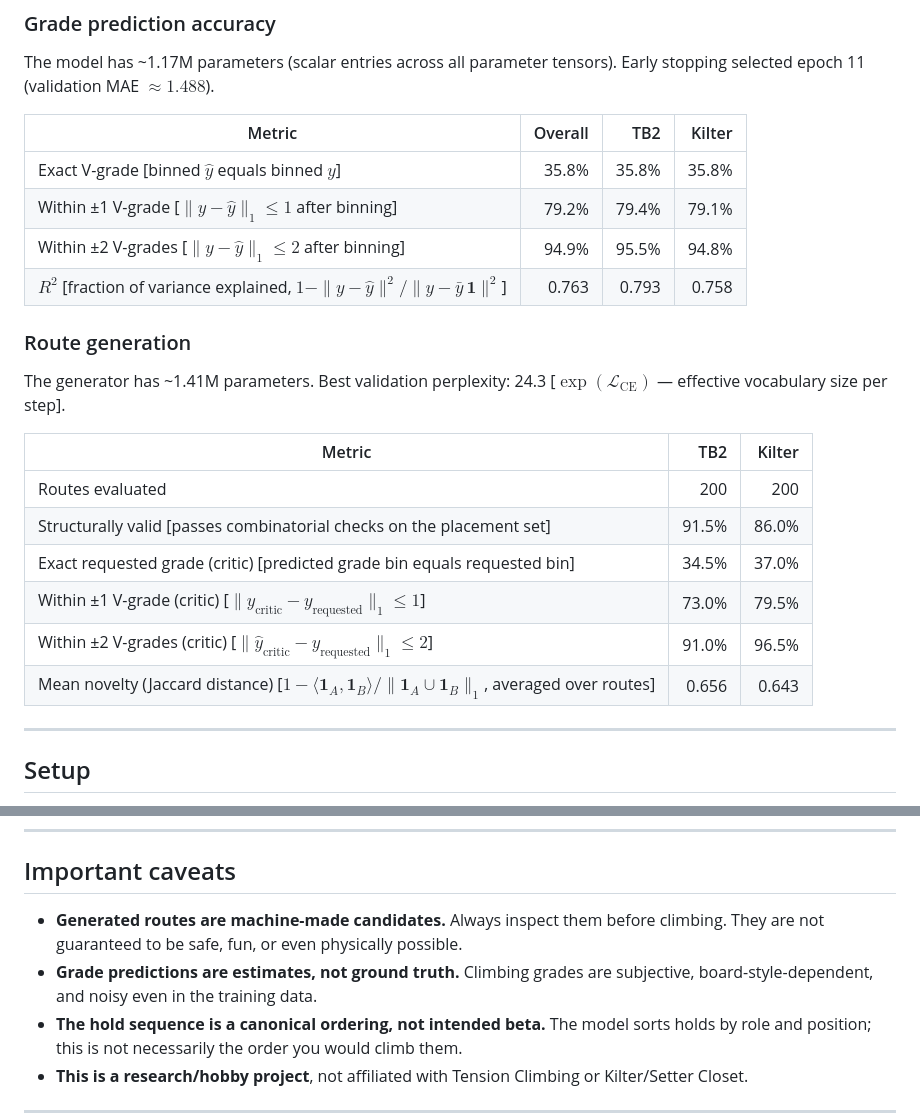
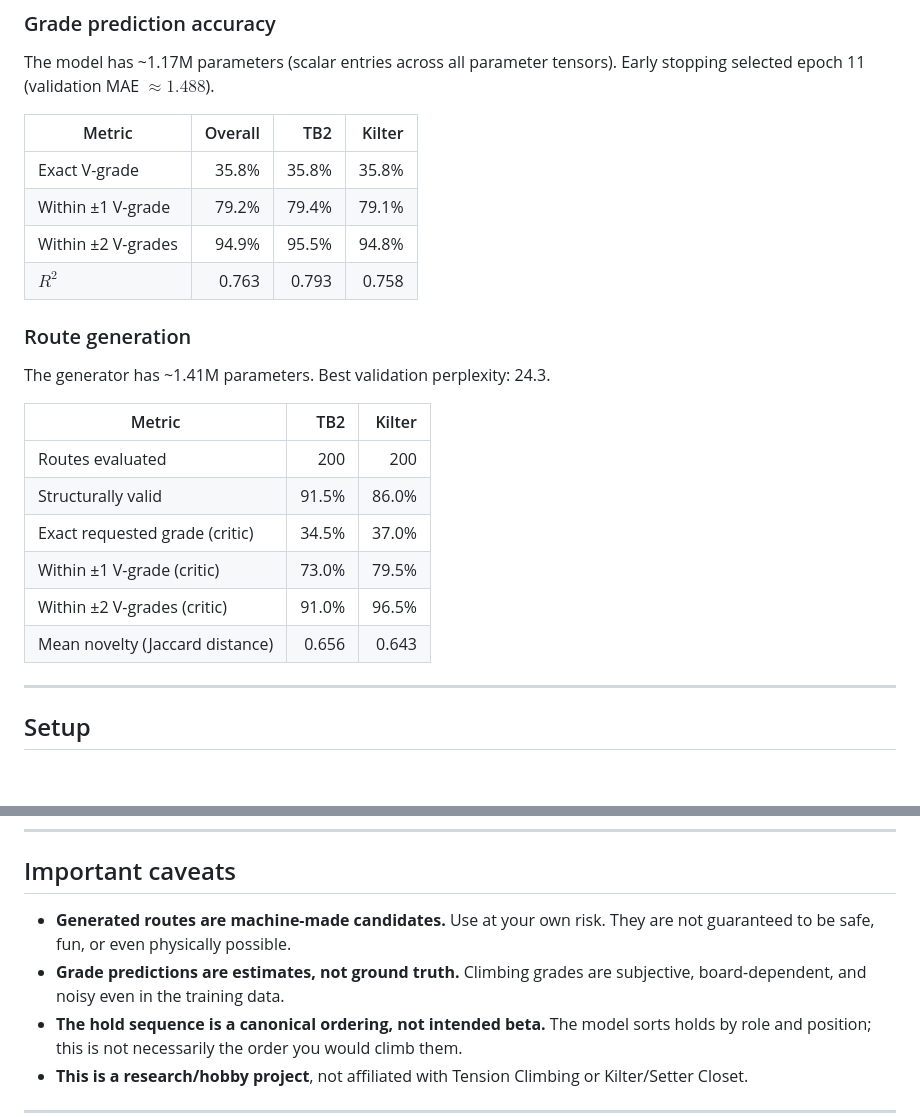
Before and after one commit to psark007/ClimbingBoardGPT, a Markdown page: README.md, 2 parts joined by grey strips. Drawn GitHub-style; blank space fills up the shorter version.

Commit message:
Update README. TeX issues

```diff
--- a/README.md
+++ b/README.md
@@ -249,23 +249,23 @@ The model has ~1.17M parameters (scalar entries across all parameter tensors). E
 
 | Metric | Overall | TB2 | Kilter |
 |---|---:|---:|---:|
-| Exact V-grade [binned $\hat y$ equals binned $y$] | 35.8% | 35.8% | 35.8% |
-| Within ±1 V-grade [$\|y - \hat y\|_1 \le 1$ after binning] | 79.2% | 79.4% | 79.1% |
-| Within ±2 V-grades [$\|y - \hat y\|_1 \le 2$ after binning] | 94.9% | 95.5% | 94.8% |
-| $R^2$ [fraction of variance explained, $1 - \|y - \hat y\|^2 / \|y - \bar y\,\mathbf{1}\|^2$] | 0.763 | 0.793 | 0.758 |
+| Exact V-grade | 35.8% | 35.8% | 35.8% |
+| Within ±1 V-grade | 79.2% | 79.4% | 79.1% |
+| Within ±2 V-grades | 94.9% | 95.5% | 94.8% |
+| $R^2$  | 0.763 | 0.793 | 0.758 |
 
 ### Route generation
 
-The generator has ~1.41M parameters. Best validation perplexity: 24.3 [$\exp(\mathcal{L}_{\text{CE}})$ — effective vocabulary size per step].
+The generator has ~1.41M parameters. Best validation perplexity: 24.3.
 
 | Metric | TB2 | Kilter |
 |---|---:|---:|
 | Routes evaluated | 200 | 200 |
-| Structurally valid [passes combinatorial checks on the placement set] | 91.5% | 86.0% |
-| Exact requested grade (critic) [predicted grade bin equals requested bin] | 34.5% | 37.0% |
-| Within ±1 V-grade (critic) [$\|\hat y_{\text{critic}} - y_{\text{requested}}\|_1 \le 1$] | 73.0% | 79.5% |
-| Within ±2 V-grades (critic) [$\|\hat y_{\text{critic}} - y_{\text{requested}}\|_1 \le 2$] | 91.0% | 96.5% |
-| Mean novelty (Jaccard distance) [$1 - \langle\mathbf{1}_A, \mathbf{1}_B\rangle / \|\mathbf{1}_A \cup \mathbf{1}_B\|_1$, averaged over routes] | 0.656 | 0.643 |
+| Structurally valid | 91.5% | 86.0% |
+| Exact requested grade (critic) | 34.5% | 37.0% |
+| Within ±1 V-grade (critic) | 73.0% | 79.5% |
+| Within ±2 V-grades (critic) | 91.0% | 96.5% |
+| Mean novelty (Jaccard distance) | 0.656 | 0.643 |
 
 ---
 
@@ -542,8 +542,8 @@ The main package modules:
 
 ## Important caveats
 
-- **Generated routes are machine-made candidates.** Always inspect them before climbing. They are not guaranteed to be safe, fun, or even physically possible.
-- **Grade predictions are estimates, not ground truth.** Climbing grades are subjective, board-style-dependent, and noisy even in the training data.
+- **Generated routes are machine-made candidates.** Use at your own risk. They are not guaranteed to be safe, fun, or even physically possible.
+- **Grade predictions are estimates, not ground truth.** Climbing grades are subjective, board-dependent, and noisy even in the training data.
 - **The hold sequence is a canonical ordering, not intended beta.** The model sorts holds by role and position; this is not necessarily the order you would climb them.
 - **This is a research/hobby project**, not affiliated with Tension Climbing or Kilter/Setter Closet.
 
```
